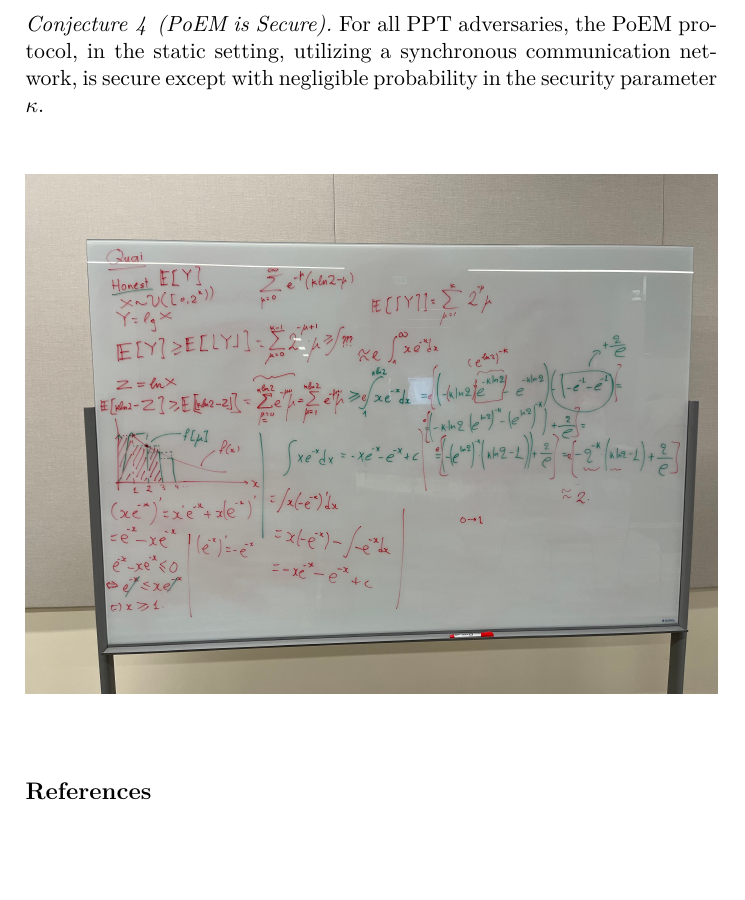
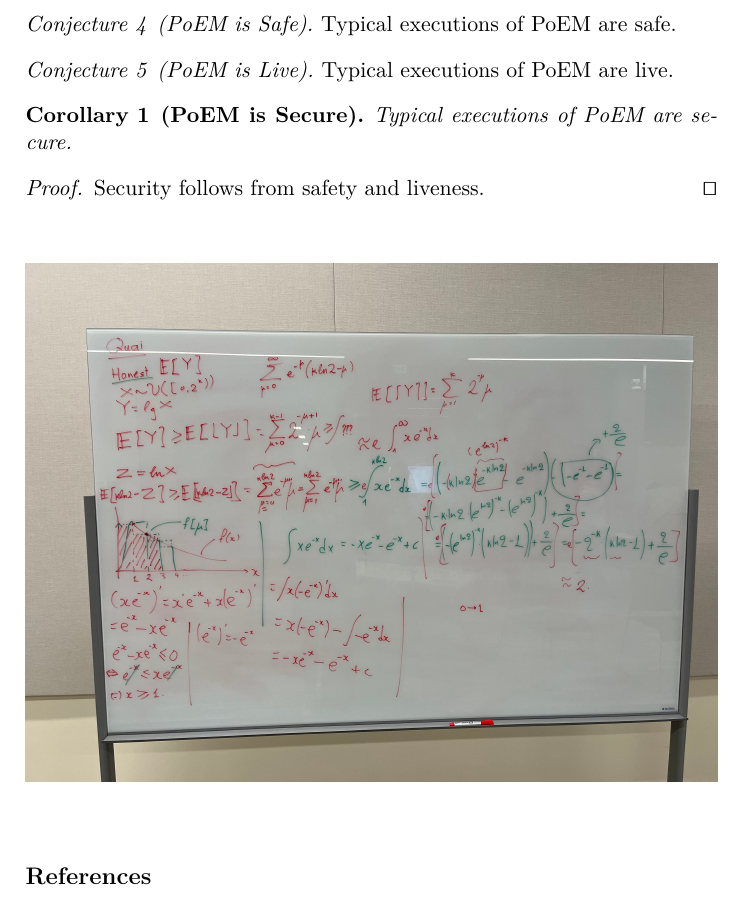
Before and after one commit to commonprefix/poem, a LaTeX paper (poem.tex, which reads analysis.tex): part of page 7 of 8, cut at the place of the change, the shorter picture padded with empty space. Compiled offline with XeLaTeX; a LaTeX package or settings file that is missing is left out.

Commit message:
Conjecture safety and liveness

```diff
--- a/analysis.tex
+++ b/analysis.tex
@@ -66,12 +66,21 @@ the sum of all PoW intrinsic work generated by all adversarial party queries
 during round $r$. Hence, $Z_{r} = \sum_{j = 1}^{t}{ \sum_{k = 1}^{q}{ Z_{r, j, k} } }$.
 \atnote{Maybe call adversarial parties $P_j^{\mathcal{A}}$}
 
-%TODO: Make the conjecture formal.
-\begin{conjecture}[\poem is Secure]
-  For all PPT adversaries, the \poem protocol, in
-  the static setting, utilizing a synchronous communication network, is
-  secure except with negligible probability in the security parameter $\kappa$.
+\begin{conjecture}[\poem is Safe]
+  Typical executions of \poem are safe.
 \end{conjecture}
+
+\begin{conjecture}[\poem is Live]
+  Typical executions of \poem are live.
+\end{conjecture}
+
+\begin{corollary}[\poem is Secure]
+  Typical executions of \poem are secure.
+\end{corollary}
+\begin{proof}
+  Security follows from safety and liveness.
+  \Qed
+\end{proof}
 
 \begin{figure}[h]
     \centering
```
